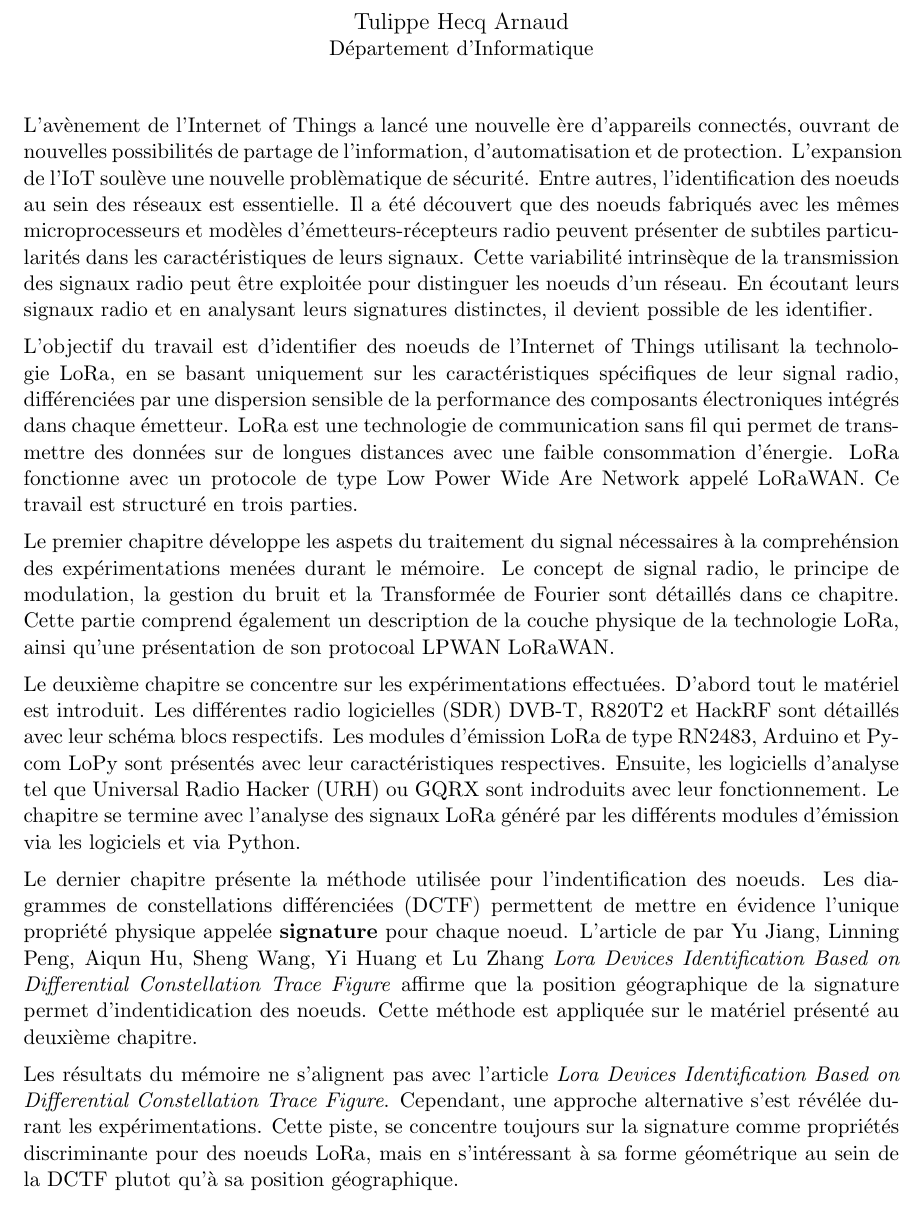
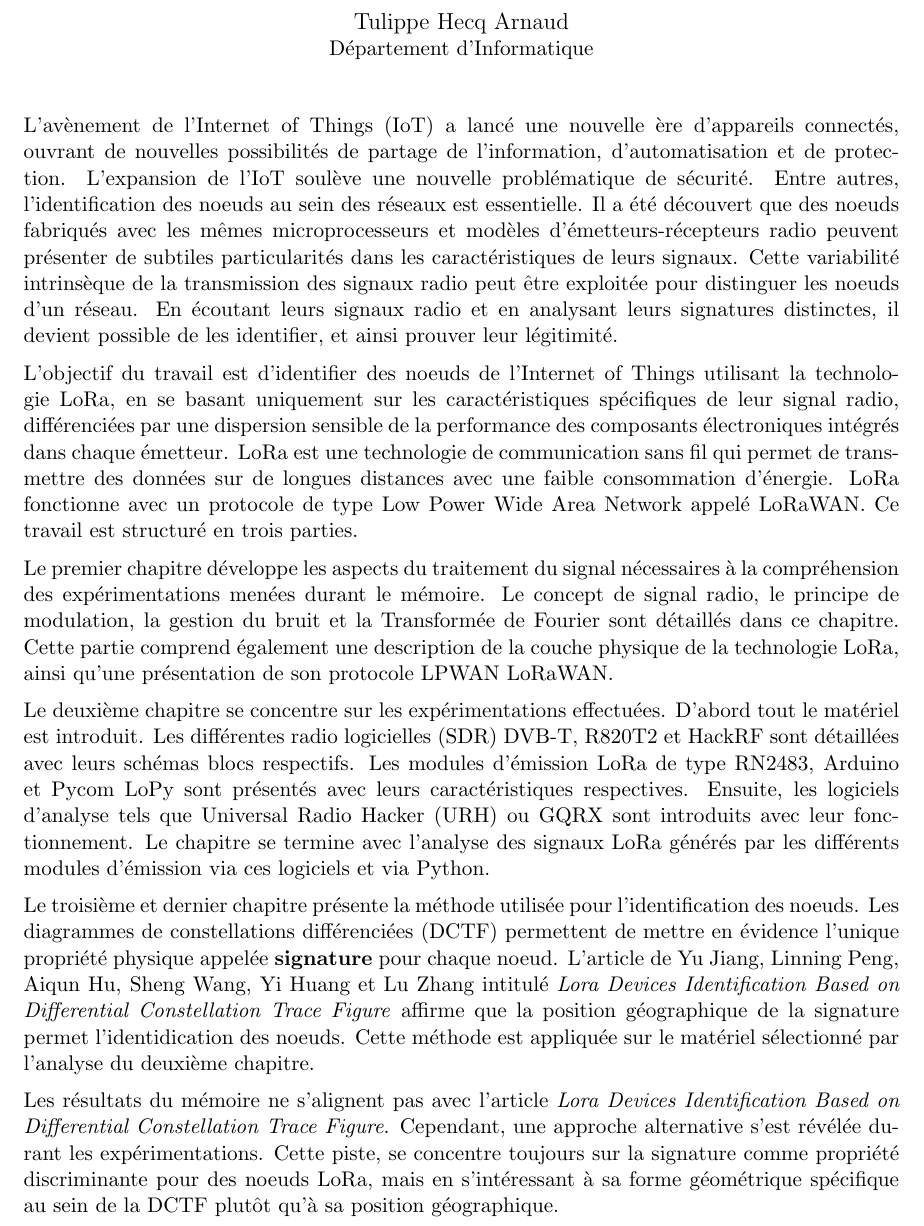
Before and after one commit to Arnaud458/TFE2023, a LaTeX CV (memoireUMONS-LaTeX/resume.tex): part of the page, cut so that both start at the same text. Compiled offline with pdfLaTeX.

Commit message:
résumé

```diff
--- a/memoireUMONS-LaTeX/resume.tex
+++ b/memoireUMONS-LaTeX/resume.tex
@@ -41,26 +41,26 @@
 
 % Abstract
 
-\noindent L'avènement de l'Internet of Things a lancé une nouvelle ère d'appareils connectés, ouvrant de nouvelles possibilités de partage de l'information, d'automatisation et de protection. L'expansion de l'IoT soulève une nouvelle problèmatique de sécurité. Entre autres, l'identification des noeuds au sein des réseaux est essentielle. Il a été découvert que des noeuds fabriqués avec les mêmes microprocesseurs et modèles d'émetteurs-récepteurs radio peuvent présenter de subtiles particularités dans les caractéristiques de leurs signaux. Cette variabilité intrinsèque de la transmission des signaux radio peut être exploitée pour distinguer les noeuds d’un réseau. En écoutant leurs signaux radio et en analysant leurs signatures distinctes, il devient possible de les identifier.
+\noindent L'avènement de l'Internet of Things (IoT) a lancé une nouvelle ère d'appareils connectés, ouvrant de nouvelles possibilités de partage de l'information, d'automatisation et de protection. L'expansion de l'IoT soulève une nouvelle problématique de sécurité. Entre autres, l'identification des noeuds au sein des réseaux est essentielle. Il a été découvert que des noeuds fabriqués avec les mêmes microprocesseurs et modèles d'émetteurs-récepteurs radio peuvent présenter de subtiles particularités dans les caractéristiques de leurs signaux. Cette variabilité intrinsèque de la transmission des signaux radio peut être exploitée pour distinguer les noeuds d’un réseau. En écoutant leurs signaux radio et en analysant leurs signatures distinctes, il devient possible de les identifier, et ainsi prouver leur légitimité.
 
 \vspace{0.2cm}
 % Introduction
-\noindent L'objectif du travail est d'identifier des noeuds de l'Internet of Things utilisant la technologie LoRa, en se basant uniquement sur les caractéristiques spécifiques de leur signal radio, différenciées par une dispersion sensible de la performance des composants électroniques intégrés dans chaque émetteur. LoRa est une technologie de communication sans fil qui permet de transmettre des données sur de longues distances avec une faible consommation d'énergie. LoRa fonctionne avec un protocole de type Low Power Wide Are Network appelé LoRaWAN. Ce travail est structuré en trois parties.
+\noindent L'objectif du travail est d'identifier des noeuds de l'Internet of Things utilisant la technologie LoRa, en se basant uniquement sur les caractéristiques spécifiques de leur signal radio, différenciées par une dispersion sensible de la performance des composants électroniques intégrés dans chaque émetteur. LoRa est une technologie de communication sans fil qui permet de transmettre des données sur de longues distances avec une faible consommation d'énergie. LoRa fonctionne avec un protocole de type Low Power Wide Area Network appelé LoRaWAN. Ce travail est structuré en trois parties.
 
 \vspace{0.2cm}
 
-\noindent Le premier chapitre développe les aspets du traitement du signal nécessaires à la comprehénsion des expérimentations menées durant le mémoire. Le concept de signal radio, le principe de modulation, la gestion du bruit et la Transformée de Fourier sont détaillés dans ce chapitre. Cette partie comprend également un description de la couche physique de la technologie LoRa, ainsi qu'une présentation de son protocoal LPWAN LoRaWAN.
+\noindent Le premier chapitre développe les aspects du traitement du signal nécessaires à la compréhension des expérimentations menées durant le mémoire. Le concept de signal radio, le principe de modulation, la gestion du bruit et la Transformée de Fourier sont détaillés dans ce chapitre. Cette partie comprend également une description de la couche physique de la technologie LoRa, ainsi qu'une présentation de son protocole LPWAN LoRaWAN.
 
 \vspace{0.2cm}
 
-\noindent Le deuxième chapitre se concentre sur les expérimentations effectuées. D'abord tout le matériel est introduit. Les différentes radio logicielles (SDR) DVB-T, R820T2 et HackRF sont détaillés avec leur schéma blocs respectifs. Les modules d'émission LoRa de type RN2483, Arduino et Pycom LoPy sont présentés avec leur caractéristiques respectives. Ensuite, les logiciells d'analyse tel que Universal Radio Hacker (URH) ou GQRX sont indroduits avec leur fonctionnement. Le chapitre se termine avec l'analyse des signaux LoRa généré par les différents modules d'émission via les logiciels et via Python.
+\noindent Le deuxième chapitre se concentre sur les expérimentations effectuées. D'abord tout le matériel est introduit. Les différentes radio logicielles (SDR) DVB-T, R820T2 et HackRF sont détaillées avec leurs schémas blocs respectifs. Les modules d'émission LoRa de type RN2483, Arduino et Pycom LoPy sont présentés avec leurs caractéristiques respectives. Ensuite, les logiciels d'analyse tels que Universal Radio Hacker (URH) ou GQRX sont introduits avec leur fonctionnement. Le chapitre se termine avec l'analyse des signaux LoRa générés par les différents modules d'émission via ces logiciels et via Python.
 
 \vspace{0.2cm}
 
-\noindent Le dernier chapitre présente la méthode utilisée pour l'indentification des noeuds. Les diagrammes de constellations différenciées (DCTF) permettent de mettre en évidence l'unique propriété physique appelée \textbf{signature} pour chaque noeud. L'article de par Yu Jiang, Linning Peng, Aiqun Hu, Sheng Wang, Yi Huang et Lu Zhang \textit{Lora Devices Identification Based on Differential Constellation Trace Figure} affirme que la position géographique de la signature permet d'indentidication des noeuds. Cette méthode est appliquée sur le matériel présenté au deuxième chapitre.
+\noindent Le troisième et dernier chapitre présente la méthode utilisée pour l'identification des noeuds. Les diagrammes de constellations différenciées (DCTF) permettent de mettre en évidence l'unique propriété physique appelée \textbf{signature} pour chaque noeud. L'article de Yu Jiang, Linning Peng, Aiqun Hu, Sheng Wang, Yi Huang et Lu Zhang intitulé \textit{Lora Devices Identification Based on Differential Constellation Trace Figure} affirme que la position géographique de la signature permet l'identidication des noeuds. Cette méthode est appliquée sur le matériel sélectionné par l'analyse du deuxième chapitre.
 
 \vspace{0.2cm}
 
-\noindent Les résultats du mémoire ne s'alignent pas avec l'article \textit{Lora Devices Identification Based on Differential Constellation Trace Figure}. Cependant, une approche alternative s'est révélée durant les expérimentations. Cette piste, se concentre toujours sur la signature comme propriétés discriminante pour des noeuds LoRa, mais en s'intéressant à sa forme géométrique au sein de la DCTF plutot qu'à sa position géographique.
+\noindent Les résultats du mémoire ne s'alignent pas avec l'article \textit{Lora Devices Identification Based on Differential Constellation Trace Figure}. Cependant, une approche alternative s'est révélée durant les expérimentations. Cette piste, se concentre toujours sur la signature comme propriété discriminante pour des noeuds LoRa, mais en s'intéressant à sa forme géométrique spécifique au sein de la DCTF plutôt qu'à sa position géographique.
 
 \end{document}
```
Also changed, not shown: memoireUMONS-LaTeX/resume.pdf.
